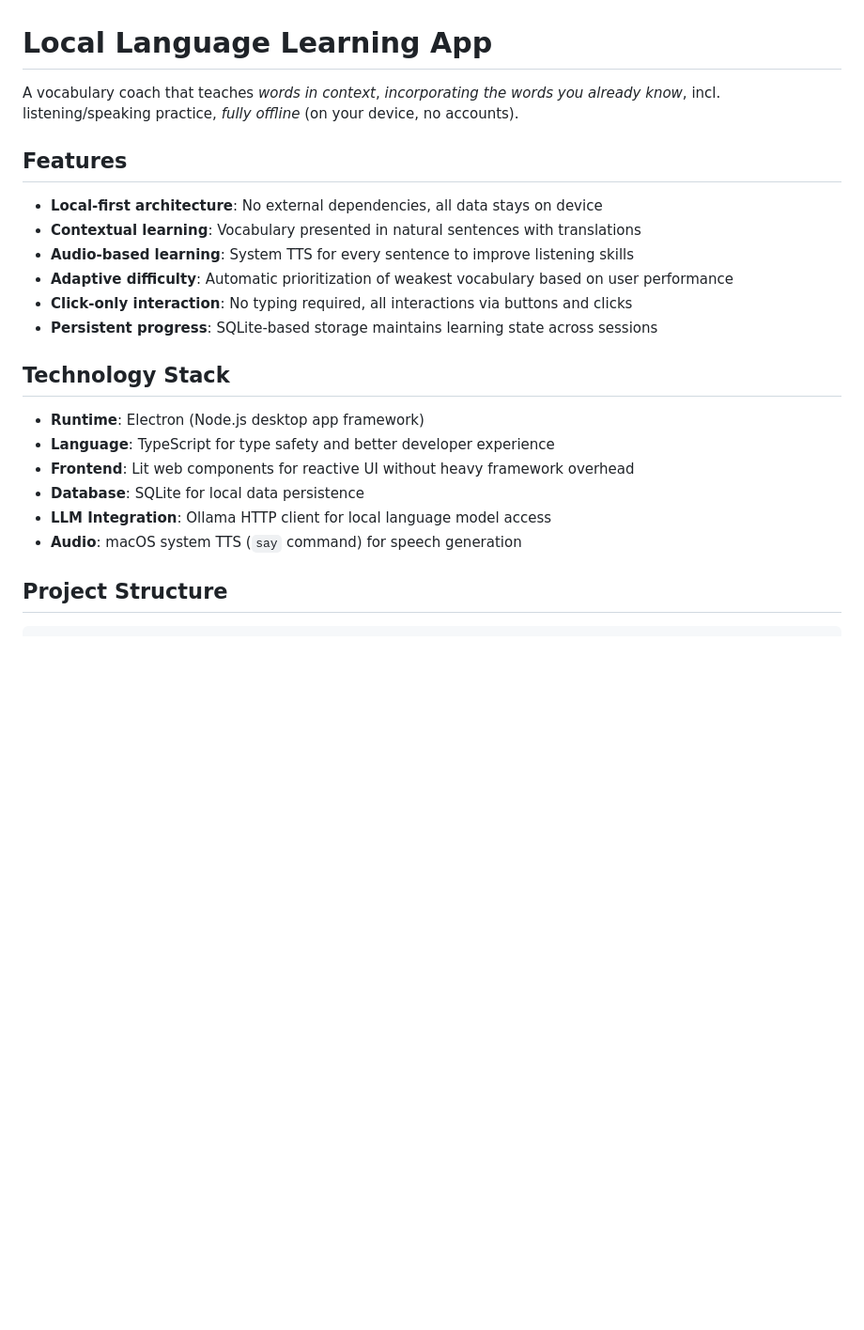
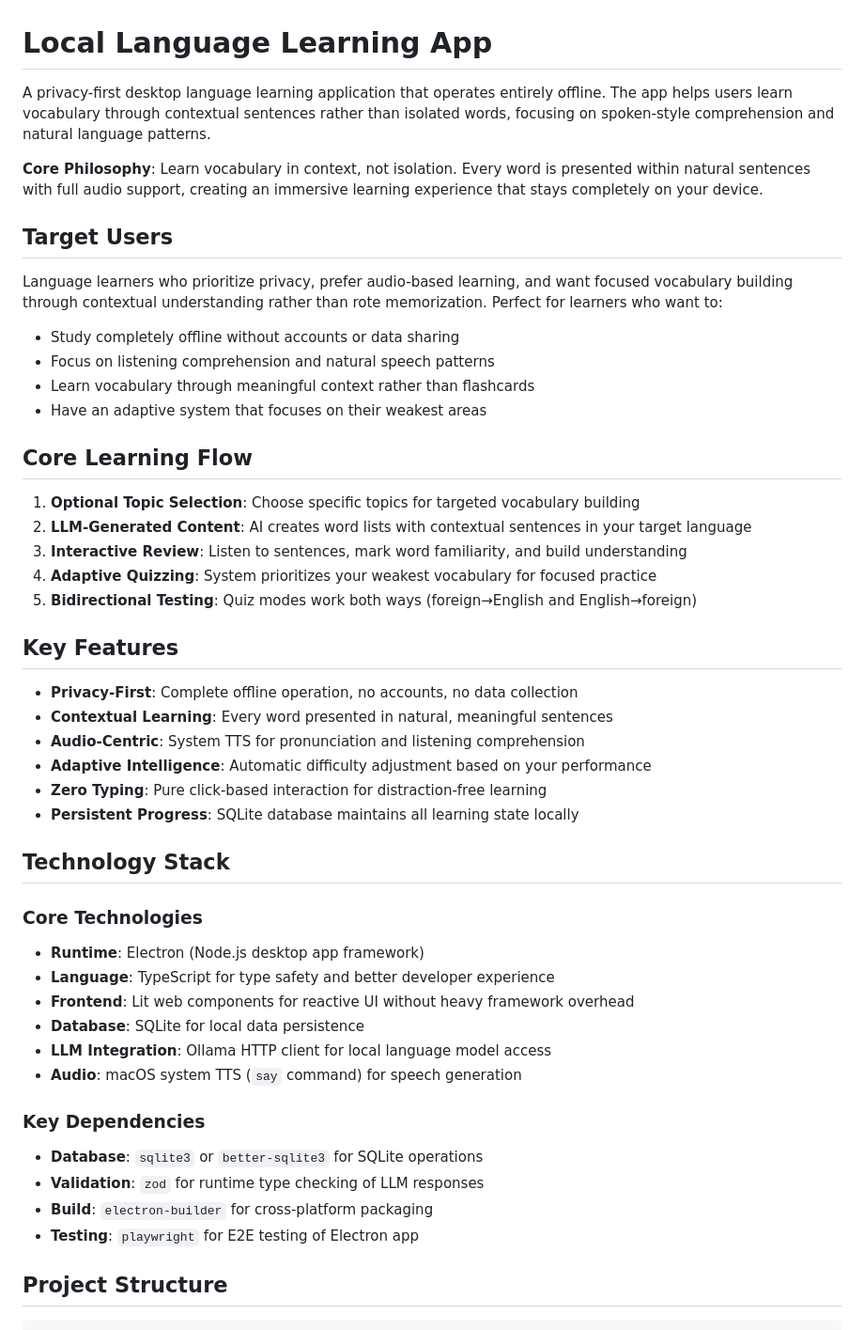
Before and after one commit to jaceknikodem/lang-app, a Markdown page: README.md, the part around the change printed below. Shown: that part at 94% size. Rendered like a GitHub page; blank space fills up the shorter version.

Commit message:
docs(readme): Enhance project documentation with comprehensive overview

```diff
--- a/README.md
+++ b/README.md
@@ -1,24 +1,50 @@
 # Local Language Learning App
 
-A vocabulary coach that teaches *words in context*, *incorporating the words you already know*, incl. listening/speaking practice, *fully offline* (on your device, no accounts).
+A privacy-first desktop language learning application that operates entirely offline. The app helps users learn vocabulary through contextual sentences rather than isolated words, focusing on spoken-style comprehension and natural language patterns.
 
-## Features
+**Core Philosophy**: Learn vocabulary in context, not isolation. Every word is presented within natural sentences with full audio support, creating an immersive learning experience that stays completely on your device.
 
-- **Local-first architecture**: No external dependencies, all data stays on device
-- **Contextual learning**: Vocabulary presented in natural sentences with translations
-- **Audio-based learning**: System TTS for every sentence to improve listening skills
-- **Adaptive difficulty**: Automatic prioritization of weakest vocabulary based on user performance
-- **Click-only interaction**: No typing required, all interactions via buttons and clicks
-- **Persistent progress**: SQLite-based storage maintains learning state across sessions
+## Target Users
+
+Language learners who prioritize privacy, prefer audio-based learning, and want focused vocabulary building through contextual understanding rather than rote memorization. Perfect for learners who want to:
+
+- Study completely offline without accounts or data sharing
+- Focus on listening comprehension and natural speech patterns
+- Learn vocabulary through meaningful context rather than flashcards
+- Have an adaptive system that focuses on their weakest areas
+
+## Core Learning Flow
+
+1. **Optional Topic Selection**: Choose specific topics for targeted vocabulary building
+2. **LLM-Generated Content**: AI creates word lists with contextual sentences in your target language
+3. **Interactive Review**: Listen to sentences, mark word familiarity, and build understanding
+4. **Adaptive Quizzing**: System prioritizes your weakest vocabulary for focused practice
+5. **Bidirectional Testing**: Quiz modes work both ways (foreign→English and English→foreign)
+
+## Key Features
+
+- **Privacy-First**: Complete offline operation, no accounts, no data collection
+- **Contextual Learning**: Every word presented in natural, meaningful sentences
+- **Audio-Centric**: System TTS for pronunciation and listening comprehension
+- **Adaptive Intelligence**: Automatic difficulty adjustment based on your performance
+- **Zero Typing**: Pure click-based interaction for distraction-free learning
+- **Persistent Progress**: SQLite database maintains all learning state locally
 
 ## Technology Stack
 
+### Core Technologies
 - **Runtime**: Electron (Node.js desktop app framework)
 - **Language**: TypeScript for type safety and better developer experience
 - **Frontend**: Lit web components for reactive UI without heavy framework overhead
 - **Database**: SQLite for local data persistence
 - **LLM Integration**: Ollama HTTP client for local language model access
 - **Audio**: macOS system TTS (`say` command) for speech generation
+
+### Key Dependencies
+- **Database**: `sqlite3` or `better-sqlite3` for SQLite operations
+- **Validation**: `zod` for runtime type checking of LLM responses
+- **Build**: `electron-builder` for cross-platform packaging
+- **Testing**: `playwright` for E2E testing of Electron app
 
 ## Project Structure
 
```
Also changed, not shown: other parts of README.md (+28 -2 lines).
